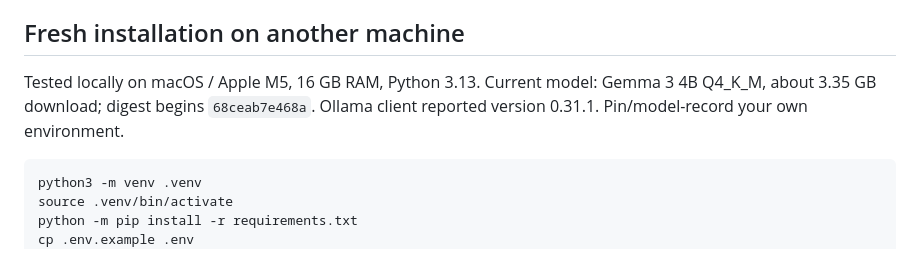
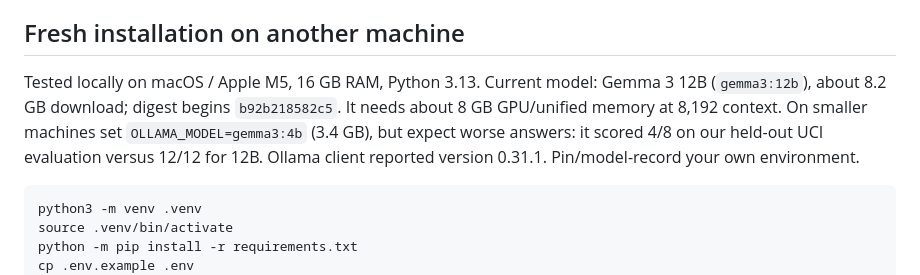
Before and after one commit to Srujanmirji/DataMind, a Markdown page: datamind-backend/README.md, the part around the change. Rendered like a GitHub page.

Commit message:
docs: state Gemma 3 12B as the backend model and document 4B fallback

````diff
--- a/datamind-backend/README.md
+++ b/datamind-backend/README.md
@@ -200,7 +200,10 @@ never from an uploaded user file. Schema discovery is not automatic.
 ## Fresh installation on another machine
 
 Tested locally on macOS / Apple M5, 16 GB RAM, Python 3.13. Current model:
-Gemma 3 4B Q4_K_M, about 3.35 GB download; digest begins `68ceab7e468a`.
+Gemma 3 12B (`gemma3:12b`), about 8.2 GB download; digest begins `b92b218582c5`.
+It needs about 8 GB GPU/unified memory at 8,192 context. On smaller machines set
+`OLLAMA_MODEL=gemma3:4b` (3.4 GB), but expect worse answers: it scored 4/8 on our
+held-out UCI evaluation versus 12/12 for 12B.
 Ollama client reported version 0.31.1. Pin/model-record your own environment.
 
 ```bash
````
Also changed, not shown: README.md (+6 -4 lines).
